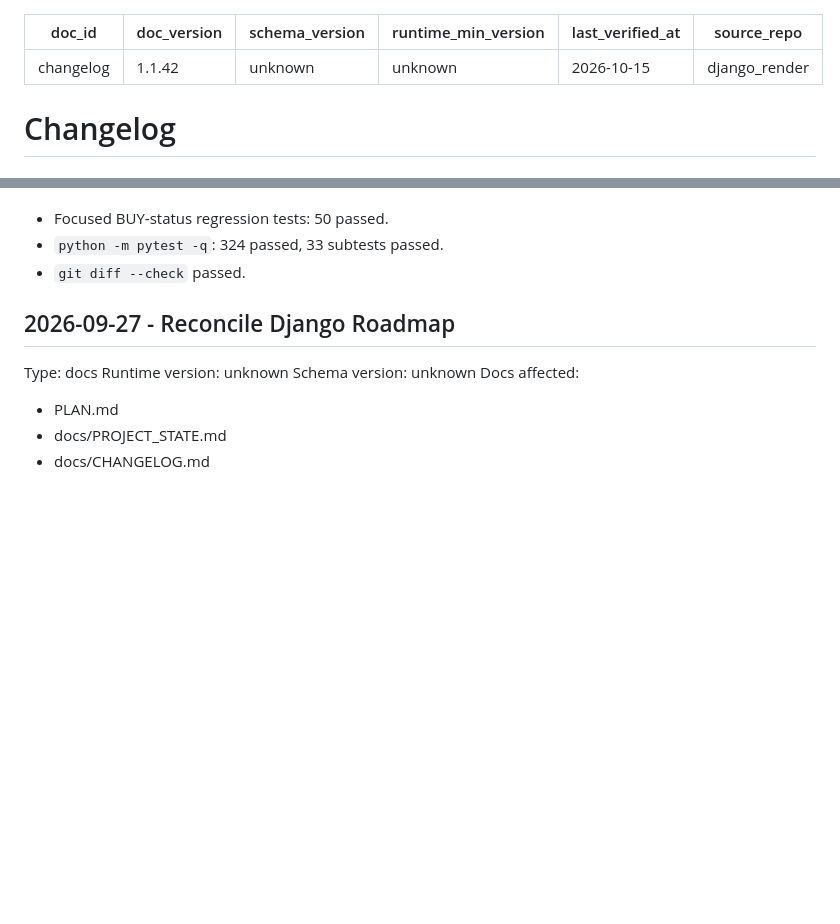
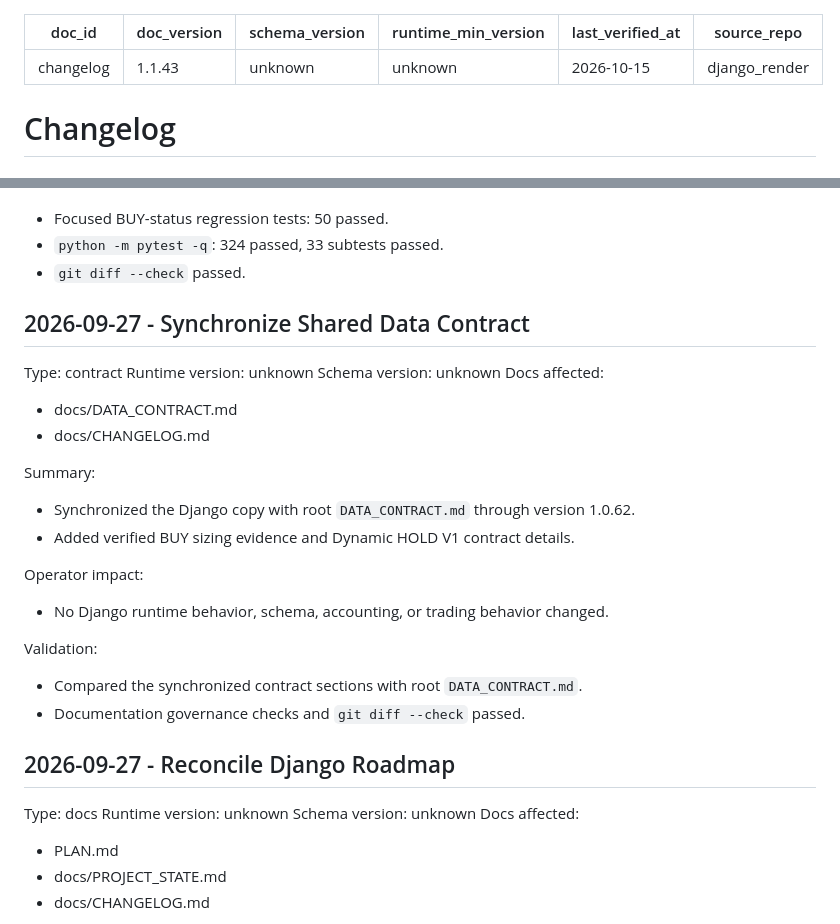
Before and after one commit to ccantero/django_render, a Markdown page: docs/CHANGELOG.md, 2 parts joined by grey strips. Rendered like a GitHub page; blank space fills up the shorter version.

```diff
--- a/docs/CHANGELOG.md
+++ b/docs/CHANGELOG.md
@@ -1,6 +1,6 @@
 ---
 doc_id: changelog
-doc_version: 1.1.42
+doc_version: 1.1.43
 schema_version: unknown
 runtime_min_version: unknown
 last_verified_at: 2026-10-15
@@ -78,6 +78,27 @@ Validation:
 - Focused BUY-status regression tests: 50 passed.
 - `python -m pytest -q`: 324 passed, 33 subtests passed.
 - `git diff --check` passed.
+
+## 2026-09-27 - Synchronize Shared Data Contract
+
+Type: contract
+Runtime version: unknown
+Schema version: unknown
+Docs affected:
+- docs/DATA_CONTRACT.md
+- docs/CHANGELOG.md
+
+Summary:
+- Synchronized the Django copy with root `DATA_CONTRACT.md` through version
+  1.0.62.
+- Added verified BUY sizing evidence and Dynamic HOLD V1 contract details.
+
+Operator impact:
+- No Django runtime behavior, schema, accounting, or trading behavior changed.
+
+Validation:
+- Compared the synchronized contract sections with root `DATA_CONTRACT.md`.
+- Documentation governance checks and `git diff --check` passed.
 
 ## 2026-09-27 - Reconcile Django Roadmap
 
```
Also changed, not shown: docs/DATA_CONTRACT.md (+25 -2 lines).
